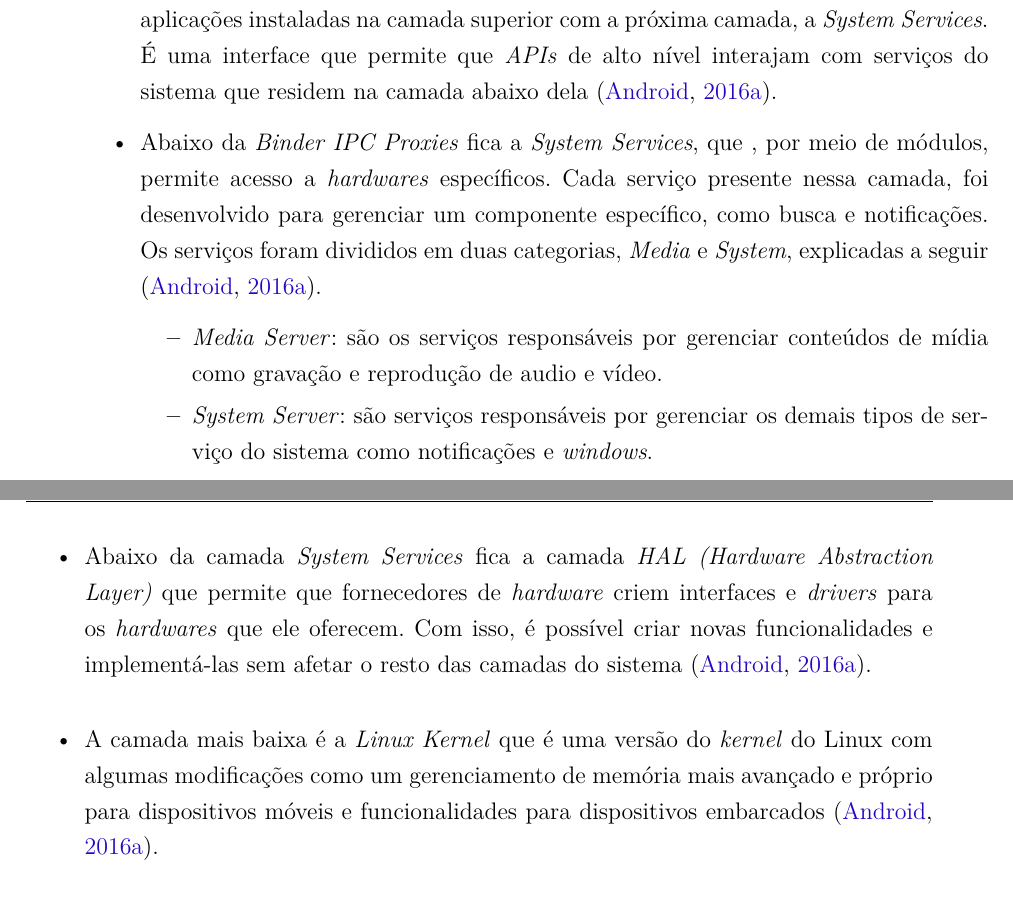
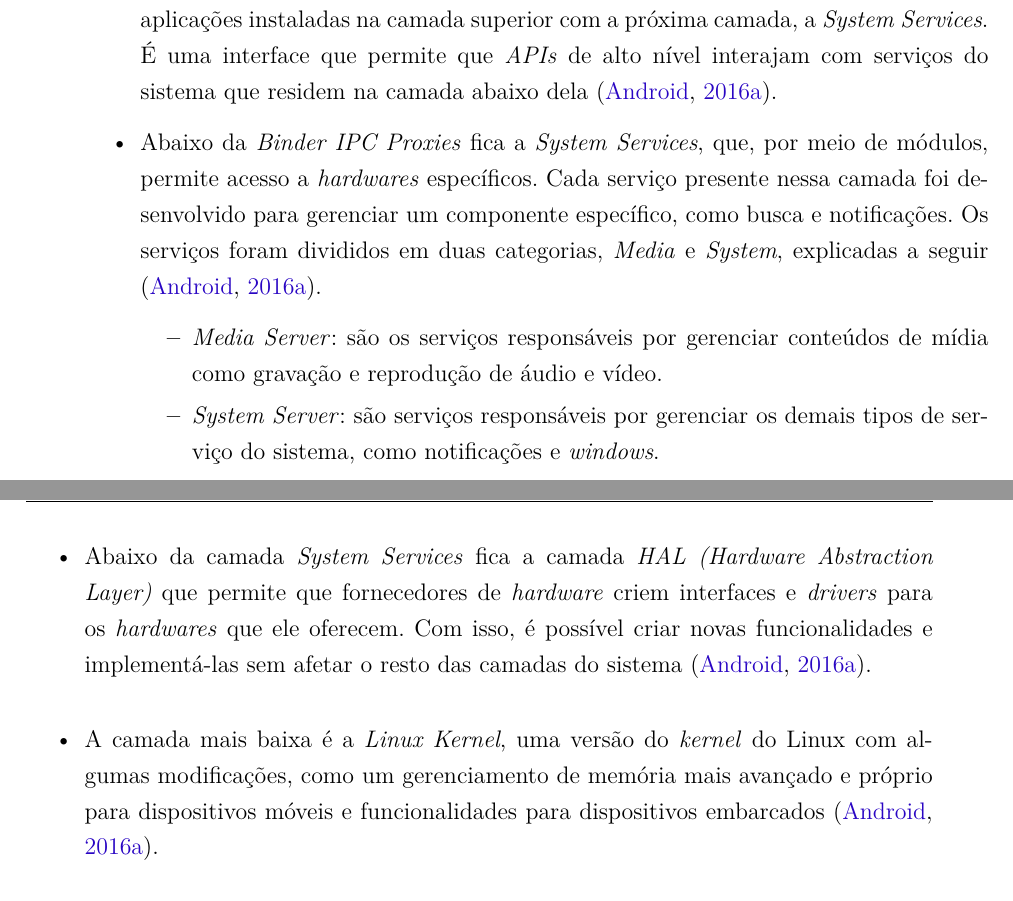
Before and after one commit to crossdev-tcc/document, a LaTeX thesis (tcc.tex, which reads capitulos/referencialteorico.tex): two parts of pages 33 and 34 of 103, joined at a grey line, cut so that both start at the same text. Compiled offline with pdfLaTeX.

Commit message:
Introducao e referencial

```diff
--- a/capitulos/referencialteorico.tex
+++ b/capitulos/referencialteorico.tex
@@ -139,15 +139,15 @@ A arquitetura Android é baseada nas camadas apresentadas na Figura~\ref{fig:arc
     \item A camada logo a abaixo da \textit{Application Framework} é a \textit{Binder IPC Proxies}, onde \textit{IPC} significa \textit{Inter-Process Comunication}.
     É a camada que faz uma ponte entre as aplicações instaladas na camada superior com a próxima camada, a \textit{System Services}. É uma interface que permite que \textit{APIs}
     de alto nível interajam com serviços do sistema que residem na camada abaixo dela \cite{android_android_2016}.
-    \item Abaixo da \textit{Binder IPC Proxies} fica a \textit{System Services}, que , por meio de módulos, permite acesso a \textit{hardwares} específicos. Cada serviço presente nessa camada,
+    \item Abaixo da \textit{Binder IPC Proxies} fica a \textit{System Services}, que, por meio de módulos, permite acesso a \textit{hardwares} específicos. Cada serviço presente nessa camada
     foi desenvolvido para gerenciar um componente específico, como busca e notificações. Os serviços foram divididos em duas categorias, \textit{Media} e \textit{System}, explicadas a seguir \cite{android_android_2016}.
     \begin{itemize}
-        \item \textit{Media Server}: são os serviços responsáveis por gerenciar conteúdos de mídia como gravação e reprodução de audio e vídeo.
-        \item \textit{System Server}: são serviços responsáveis por gerenciar os demais tipos de serviço do sistema como notificações e \textit{windows}.
+        \item \textit{Media Server}: são os serviços responsáveis por gerenciar conteúdos de mídia como gravação e reprodução de áudio e vídeo.
+        \item \textit{System Server}: são serviços responsáveis por gerenciar os demais tipos de serviço do sistema, como notificações e \textit{windows}.
     \end{itemize}
     \item Abaixo da camada \textit{System Services} fica a camada \textit{HAL (Hardware Abstraction Layer)} que permite que fornecedores de \textit{hardware} criem interfaces e \textit{drivers} para os \textit{hardwares} que
     ele oferecem. Com isso, é possível criar novas funcionalidades e implementá-las sem afetar o resto das camadas do sistema \cite{android_android_2016}.
-    \item A camada mais baixa é a \textit{Linux Kernel} que é uma versão do \textit{kernel} do Linux com algumas modificações como um gerenciamento de memória mais avançado e próprio para dispositivos
+    \item A camada mais baixa é a \textit{Linux Kernel}, uma versão do \textit{kernel} do Linux com algumas modificações, como um gerenciamento de memória mais avançado e próprio para dispositivos
     móveis e funcionalidades para dispositivos embarcados \cite{android_android_2016}.
 
 \end{itemize}
```
Also changed, not shown: capitulos/introducao.tex (+1 -1 lines), capitulos/referencialteorico.tex (6 more changed lines).
